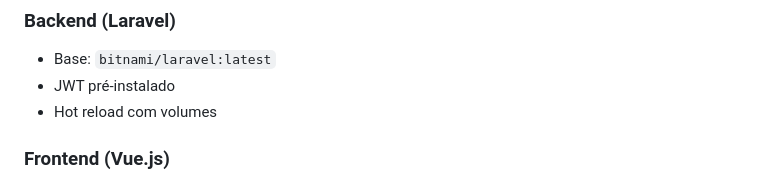
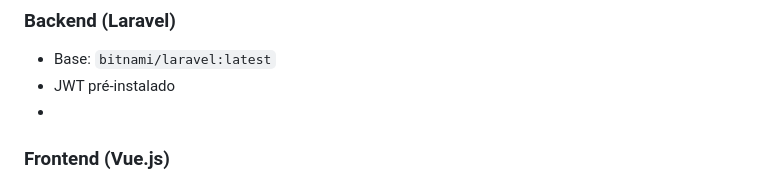
Before and after one commit to aleffgomes/corporate-travel-manager, a Markdown page: README.md, the part around the change. Rendered like a GitHub page.

Commit message:
Update README to remove hot reload detail
Removed hot reload mention for Laravel backend.

```diff
--- a/README.md
+++ b/README.md
@@ -99,8 +99,7 @@ Todas as configurações estão no arquivo `.env`
 
 - Base: `bitnami/laravel:latest`
 - JWT pré-instalado
-- Hot reload com volumes
-
+-
 ### Frontend (Vue.js)
 
 - Base: `node:20-alpine`
```
